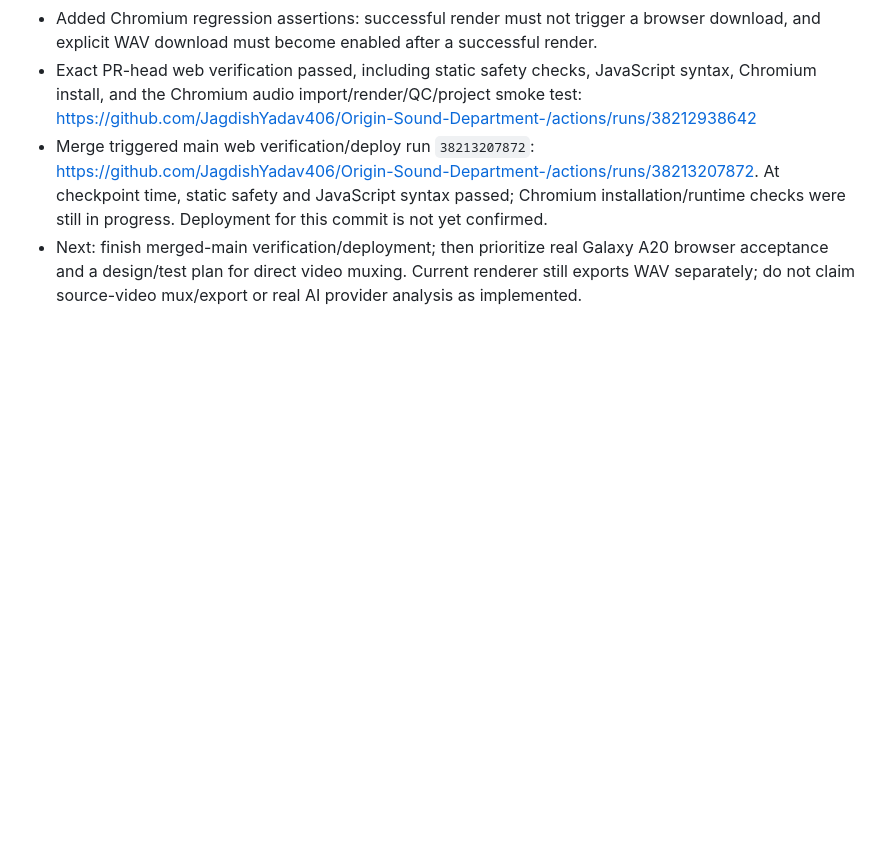
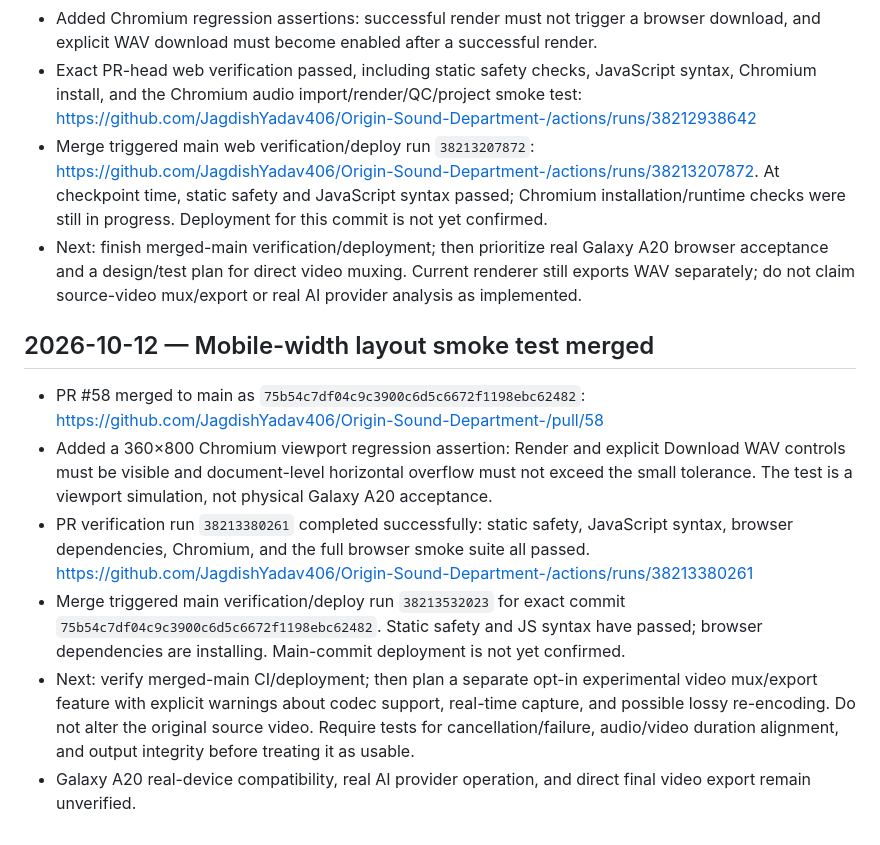
Before and after one commit to JagdishYadav406/Origin-Sound-Department-, a Markdown page: OSD_WEB_PROGRESS.md, the part around the change. GitHub-like rendering; blank space fills up the shorter version.

Commit message:
Record mobile viewport regression test merge and next acceptance gates

```diff
--- a/OSD_WEB_PROGRESS.md
+++ b/OSD_WEB_PROGRESS.md
@@ -182,3 +182,13 @@
 - Exact PR-head web verification passed, including static safety checks, JavaScript syntax, Chromium install, and the Chromium audio import/render/QC/project smoke test: https://github.com/JagdishYadav406/Origin-Sound-Department-/actions/runs/38212938642
 - Merge triggered main web verification/deploy run `38213207872`: https://github.com/JagdishYadav406/Origin-Sound-Department-/actions/runs/38213207872. At checkpoint time, static safety and JavaScript syntax passed; Chromium installation/runtime checks were still in progress. Deployment for this commit is not yet confirmed.
 - Next: finish merged-main verification/deployment; then prioritize real Galaxy A20 browser acceptance and a design/test plan for direct video muxing. Current renderer still exports WAV separately; do not claim source-video mux/export or real AI provider analysis as implemented.
+
+
+## 2026-10-12 — Mobile-width layout smoke test merged
+
+- PR #58 merged to main as `75b54c7df04c9c3900c6d5c6672f1198ebc62482`: https://github.com/JagdishYadav406/Origin-Sound-Department-/pull/58
+- Added a 360×800 Chromium viewport regression assertion: Render and explicit Download WAV controls must be visible and document-level horizontal overflow must not exceed the small tolerance. The test is a viewport simulation, not physical Galaxy A20 acceptance.
+- PR verification run `38213380261` completed successfully: static safety, JavaScript syntax, browser dependencies, Chromium, and the full browser smoke suite all passed. https://github.com/JagdishYadav406/Origin-Sound-Department-/actions/runs/38213380261
+- Merge triggered main verification/deploy run `38213532023` for exact commit `75b54c7df04c9c3900c6d5c6672f1198ebc62482`. Static safety and JS syntax have passed; browser dependencies are installing. Main-commit deployment is not yet confirmed.
+- Next: verify merged-main CI/deployment; then plan a separate opt-in experimental video mux/export feature with explicit warnings about codec support, real-time capture, and possible lossy re-encoding. Do not alter the original source video. Require tests for cancellation/failure, audio/video duration alignment, and output integrity before treating it as usable.
+- Galaxy A20 real-device compatibility, real AI provider operation, and direct final video export remain unverified.
```
